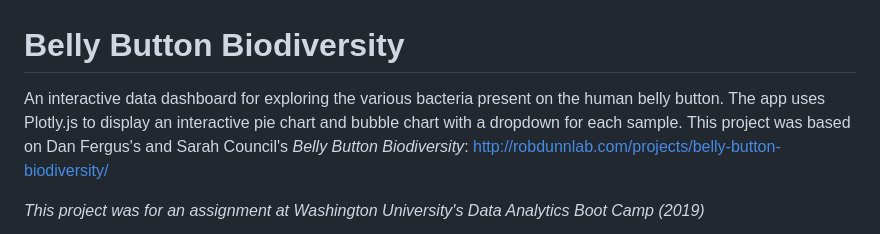
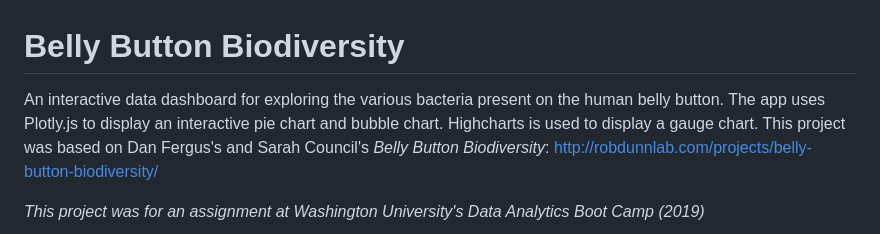
Before and after one commit to theodoremoreland/BellyButtonBiodiversity, a Markdown page: README.md, the part around the change. Drawn GitHub-style.

```diff
--- a/README.md
+++ b/README.md
@@ -1,6 +1,6 @@
 # Belly Button Biodiversity
 
-An interactive data dashboard for exploring the various bacteria present on the human belly button. The app uses Plotly.js to display an interactive pie chart and bubble chart with a dropdown for each sample.
+An interactive data dashboard for exploring the various bacteria present on the human belly button. The app uses Plotly.js to display an interactive pie chart and bubble chart. Highcharts is used to display a gauge chart.
 This project was based on Dan Fergus's and Sarah Council's _Belly Button Biodiversity_: http://robdunnlab.com/projects/belly-button-biodiversity/
 
 _This project was for an assignment at Washington University's Data Analytics Boot Camp (2019)_
```
